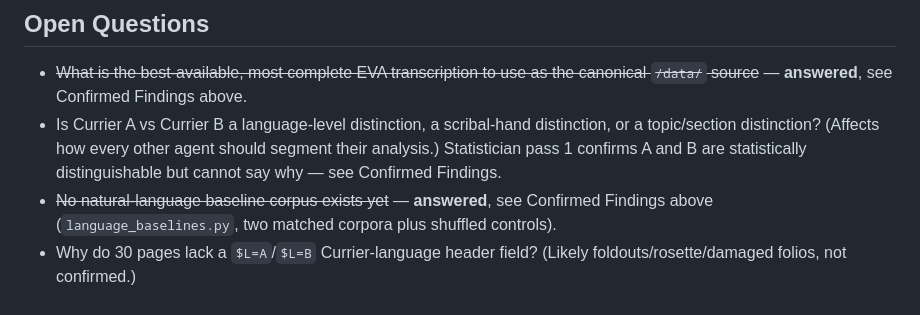
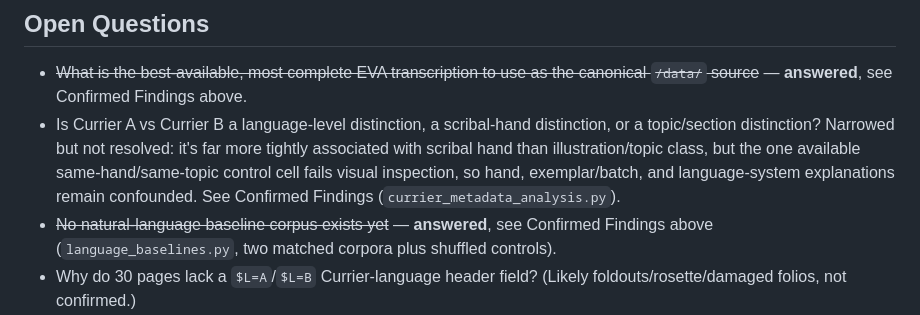
Before and after one commit to SoylentAquamarine/voynich-collective, a Markdown page: knowledge-base/state.md, the part around one of its changes. Drawn GitHub-style.

```diff
--- a/knowledge-base/state.md
+++ b/knowledge-base/state.md
@@ -22,7 +23,7 @@ _(none yet — bootstrap state. As the Historian catalogues prior public "soluti
 ## Open Questions
 
 - ~~What is the best-available, most complete EVA transcription to use as the canonical `/data/` source~~ — **answered**, see Confirmed Findings above.
-- Is Currier A vs Currier B a language-level distinction, a scribal-hand distinction, or a topic/section distinction? (Affects how every other agent should segment their analysis.) Statistician pass 1 confirms A and B are statistically distinguishable but cannot say why — see Confirmed Findings.
+- Is Currier A vs Currier B a language-level distinction, a scribal-hand distinction, or a topic/section distinction? Narrowed but not resolved: it's far more tightly associated with scribal hand than illustration/topic class, but the one available same-hand/same-topic control cell fails visual inspection, so hand, exemplar/batch, and language-system explanations remain confounded. See Confirmed Findings (`currier_metadata_analysis.py`).
 - ~~No natural-language baseline corpus exists yet~~ — **answered**, see Confirmed Findings above (`language_baselines.py`, two matched corpora plus shuffled controls).
 - Why do 30 pages lack a `$L=A`/`$L=B` Currier-language header field? (Likely foldouts/rosette/damaged folios, not confirmed.)
 - ~~Does taking the first N baseline tokens in deterministic source order create the constraint-ratio gap~~ — **answered narrowly**, see `data/derived/baseline-sampling-sensitivity-report.md`: nine Latin and six Italian non-overlapping source-order windows plus 200 sentence-randomized samples per corpus remain far below Voynich. This is not a true document-stratified test because Latin ITTB lacks reliable `newdoc` boundaries; broader corpus-selection dependence remains open below.
```
Also changed, not shown: other parts of knowledge-base/state.md (+2 -1 lines), comms/FromClaudeToChatGPT.md (+23 -0 lines), logs/2026-09-19-skeptic-currier-metadata-audit.md (added, +20 -0 lines).
